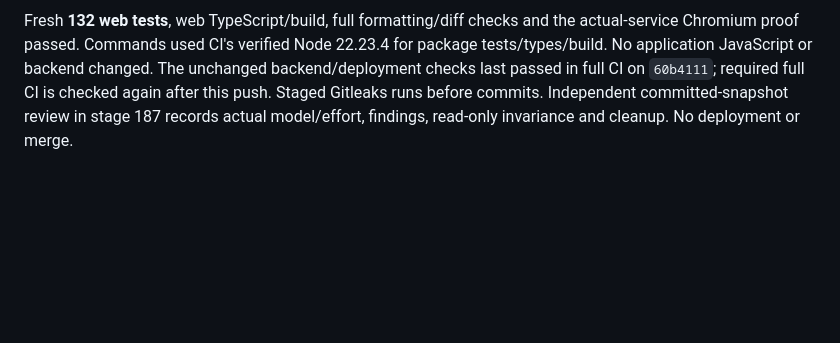
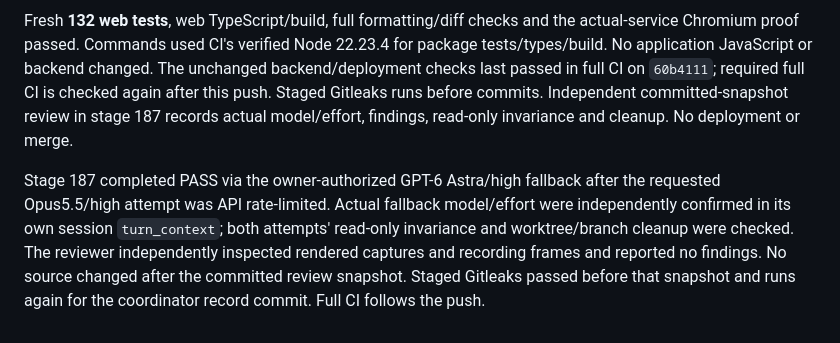
Before and after one commit to WilsonXY/storagi, a Markdown page: docs/stages/186-retention-plain-green.md, the part around the change. Rendered like a GitHub page; blank space fills up the shorter version.

Commit message:
docs: record plain green breath review and fallback

```diff
--- a/docs/stages/186-retention-plain-green.md
+++ b/docs/stages/186-retention-plain-green.md
@@ -42,3 +42,5 @@ The tight native-browser probe failed before the CSS change with 0 animations an
 Updated the existing actual-service browser proof to assert a plain `rgb(63, 192, 122)` positive-color layer and `background-image: none`. Reuse one native-animation sampler for both motion modes. Both pass with the same 900ms in/out curve, stable 34×34 bounds, transform `none`, successful-save disabled state and ordinary cleanup. Existing conflict, Cancel/Escape, keyboard/focus, increasing-count and shared-device proof still passes. The separate unaltered two-save recording now explicitly uses and labels reduced-motion emulation; it is **12.24 seconds**, about 1 MB. Both peak captures and the recording contact sheet were visually inspected. The owner's private desktop clip and analysis remain outside Git and are not public proof.
 
 Fresh **132 web tests**, web TypeScript/build, full formatting/diff checks and the actual-service Chromium proof passed. Commands used CI's verified Node 22.23.4 for package tests/types/build. No application JavaScript or backend changed. The unchanged backend/deployment checks last passed in full CI on `60b4111`; required full CI is checked again after this push. Staged Gitleaks runs before commits. Independent committed-snapshot review in stage 187 records actual model/effort, findings, read-only invariance and cleanup. No deployment or merge.
+
+Stage 187 completed PASS via the owner-authorized GPT-6 Astra/high fallback after the requested Opus5.5/high attempt was API rate-limited. Actual fallback model/effort were independently confirmed in its own session `turn_context`; both attempts' read-only invariance and worktree/branch cleanup were checked. The reviewer independently inspected rendered captures and recording frames and reported no findings. No source changed after the committed review snapshot. Staged Gitleaks passed before that snapshot and runs again for the coordinator record commit. Full CI follows the push.
```
Also changed, not shown: docs/stages/187-retention-plain-green-review.md (added, +29 -0 lines).
